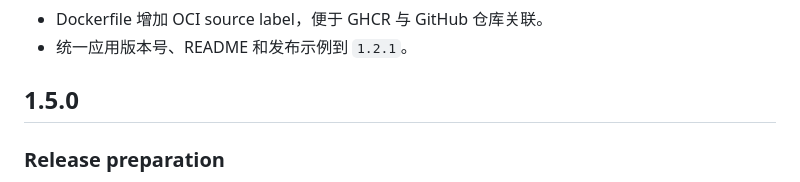
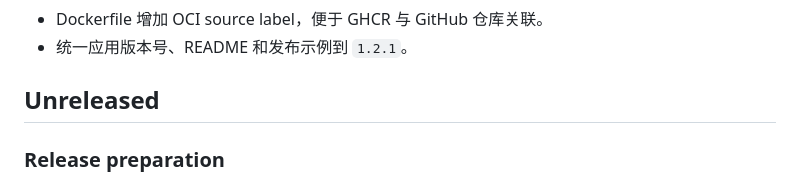
Before and after one commit to xcgtb/tdd-guard, a Markdown page: CHANGELOG.md, the part around the change. Rendered like a GitHub page.

Commit message:
docs: 修正 CHANGELOG 误把历史 Unreleased 节标为 1.5.0

```diff
--- a/CHANGELOG.md
+++ b/CHANGELOG.md
@@ -82,7 +82,7 @@
 - Dockerfile 增加 OCI source label，便于 GHCR 与 GitHub 仓库关联。
 - 统一应用版本号、README 和发布示例到 `1.2.1`。
 
-## 1.5.0
+## Unreleased
 
 ### Release preparation
 - 清理发布包中的运行时数据、缓存、`.git` 和本地配置。
```
